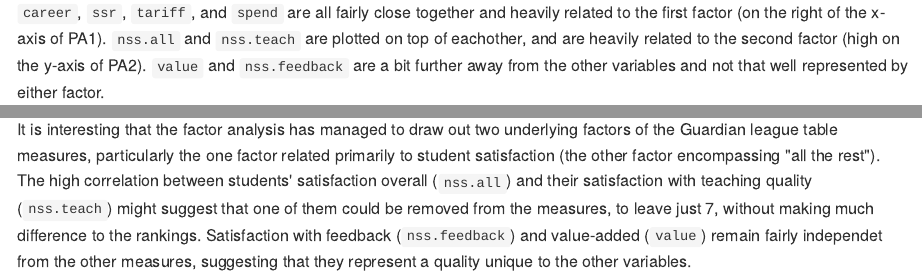
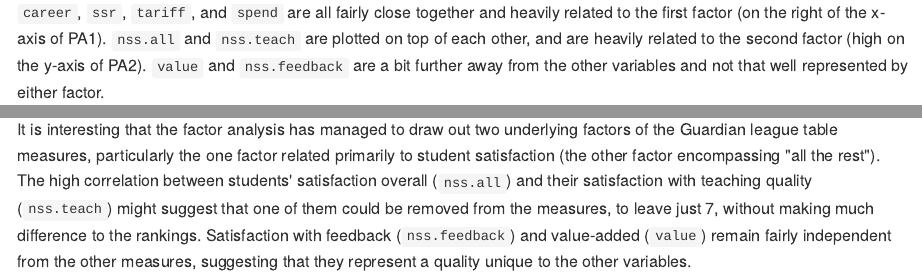
Before and after one commit to grahamrp/grahamrp.github.io, an R Markdown document (_knitr/2015-02-08-exploratory-factor-analysis.Rmd): the page in a window 1100 px wide, from 4780 px down, and a second part further down, joined at a grey line. The pictures show the output file _posts/2015-02-08-exploratory-factor-analysis.md that the author committed with the source, drawn offline in the style of GitHub.

Commit message:
Fix typos

````diff
--- a/_knitr/2015-02-08-exploratory-factor-analysis.Rmd
+++ b/_knitr/2015-02-08-exploratory-factor-analysis.Rmd
@@ -93,7 +93,7 @@ fa.plot(fa.nfact2, labels = rownames(fa.nfact2$loadings), pos = 3, title = NULL,
         ylim = c(-0.2, 1), xlim = c(-0.4, 1))  # adjustments to fit labels
 ```
 
-`career`, `ssr`, `tariff`, and `spend` are all fairly close together and heavily related to the first factor (on the right of the x-axis of PA1). `nss.all` and `nss.teach` are plotted on top of eachother, and are heavily related to the second factor (high on the y-axis of PA2). `value` and `nss.feedback` are a bit further away from the other variables and not that well represented by either factor.
+`career`, `ssr`, `tariff`, and `spend` are all fairly close together and heavily related to the first factor (on the right of the x-axis of PA1). `nss.all` and `nss.teach` are plotted on top of each other, and are heavily related to the second factor (high on the y-axis of PA2). `value` and `nss.feedback` are a bit further away from the other variables and not that well represented by either factor.
 
 A simplified way of viewing the relationships between the 2 factors and the 8 variables is given by `fa.diagram()`. Using `simple = TRUE` shows just the relationships between the factors and the variables that they are most closely related to.
 
@@ -105,4 +105,4 @@ We can see more clearly now that the National Student Survey measures are strong
 
 Conclusion
 ----------
-It is interesting that the factor analysis has managed to draw out two underlying factors of the Guardian league table measures, particularly the one factor related primarily to student satisfaction (the other factor encompassing "all the rest"). The high correlation between students' satisfaction overall (`nss.all`) and their satisfaction with teaching quality (`nss.teach`) might suggest that one of them could be removed from the measures, to leave just 7, without making much difference to the rankings. Satisfaction with feedback (`nss.feedback`) and value-added (`value`) remain fairly independet from the other measures, suggesting that they represent a quality unique to the other variables.
+It is interesting that the factor analysis has managed to draw out two underlying factors of the Guardian league table measures, particularly the one factor related primarily to student satisfaction (the other factor encompassing "all the rest"). The high correlation between students' satisfaction overall (`nss.all`) and their satisfaction with teaching quality (`nss.teach`) might suggest that one of them could be removed from the measures, to leave just 7, without making much difference to the rankings. Satisfaction with feedback (`nss.feedback`) and value-added (`value`) remain fairly independent from the other measures, suggesting that they represent a quality unique to the other variables.
````
Also changed, not shown: _posts/2015-02-08-exploratory-factor-analysis.md (+2 -2 lines), figs/2015-02-08-exploratory-factor-analysis/unnamed-chunk-2-1.png.
